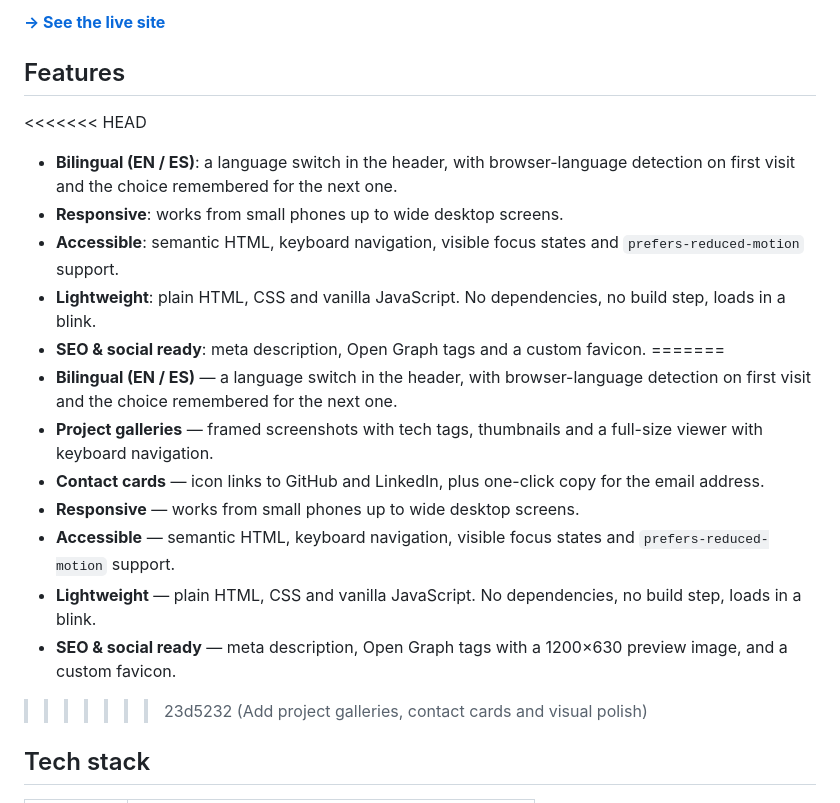
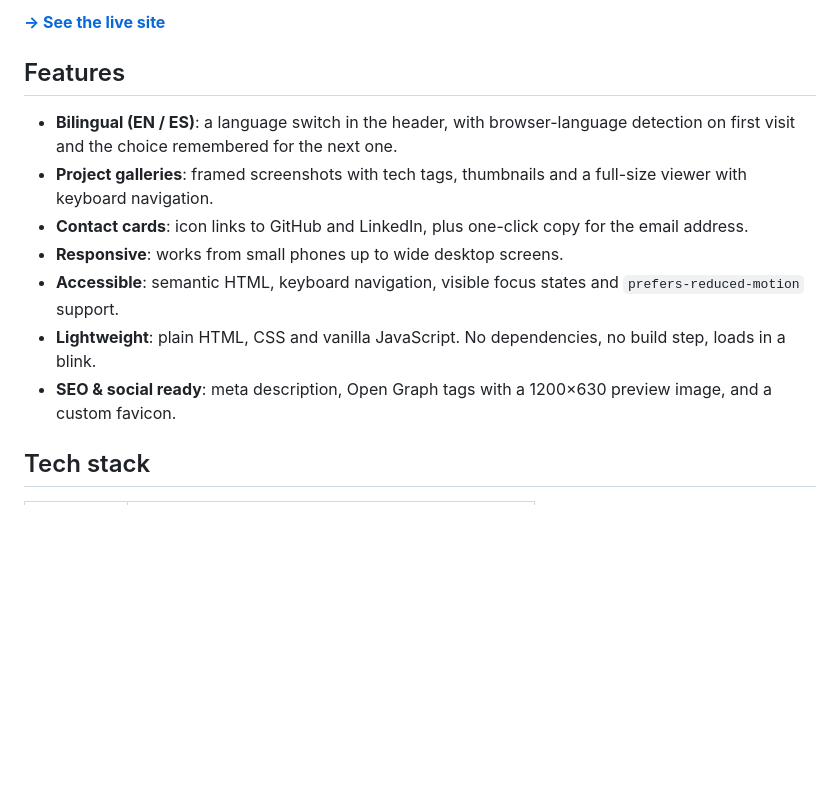
Before and after one commit to muty-gif/Portfolio-Mutee, a Markdown page: README.md, the part around the change. Drawn GitHub-style; blank space fills up the shorter version.

```diff
--- a/README.md
+++ b/README.md
@@ -28,21 +28,13 @@ This is my personal portfolio; a fast, dependency-free static site that presents
 
 ## Features
 
-<<<<<<< HEAD
 - **Bilingual (EN / ES)**: a language switch in the header, with browser-language detection on first visit and the choice remembered for the next one.
+- **Project galleries**: framed screenshots with tech tags, thumbnails and a full-size viewer with keyboard navigation.
+- **Contact cards**: icon links to GitHub and LinkedIn, plus one-click copy for the email address.
 - **Responsive**: works from small phones up to wide desktop screens.
 - **Accessible**: semantic HTML, keyboard navigation, visible focus states and `prefers-reduced-motion` support.
 - **Lightweight**: plain HTML, CSS and vanilla JavaScript. No dependencies, no build step, loads in a blink.
-- **SEO & social ready**: meta description, Open Graph tags and a custom favicon.
-=======
-- **Bilingual (EN / ES)** — a language switch in the header, with browser-language detection on first visit and the choice remembered for the next one.
-- **Project galleries** — framed screenshots with tech tags, thumbnails and a full-size viewer with keyboard navigation.
-- **Contact cards** — icon links to GitHub and LinkedIn, plus one-click copy for the email address.
-- **Responsive** — works from small phones up to wide desktop screens.
-- **Accessible** — semantic HTML, keyboard navigation, visible focus states and `prefers-reduced-motion` support.
-- **Lightweight** — plain HTML, CSS and vanilla JavaScript. No dependencies, no build step, loads in a blink.
-- **SEO & social ready** — meta description, Open Graph tags with a 1200×630 preview image, and a custom favicon.
->>>>>>> 23d5232 (Add project galleries, contact cards and visual polish)
+- **SEO & social ready**: meta description, Open Graph tags with a 1200×630 preview image, and a custom favicon.
 
 ## Tech stack
 
```
Also changed, not shown: README.es.md (+3 -11 lines).
